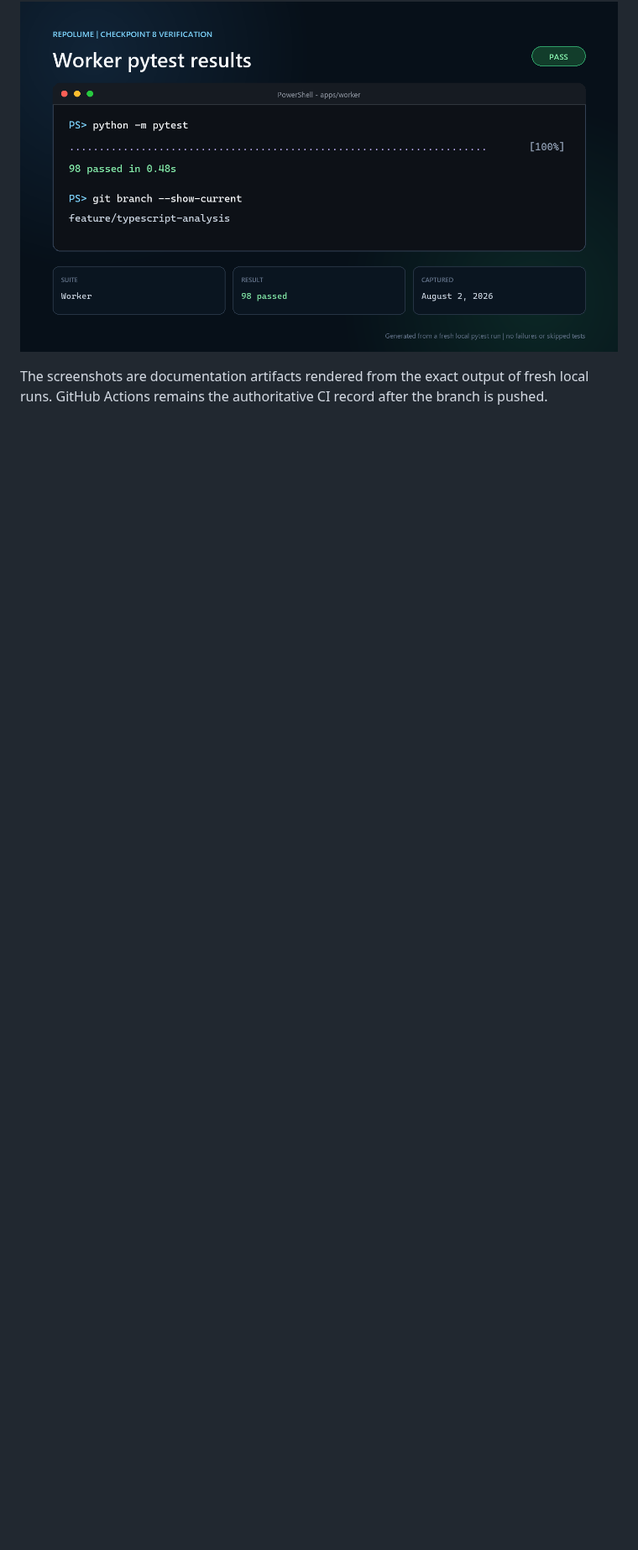
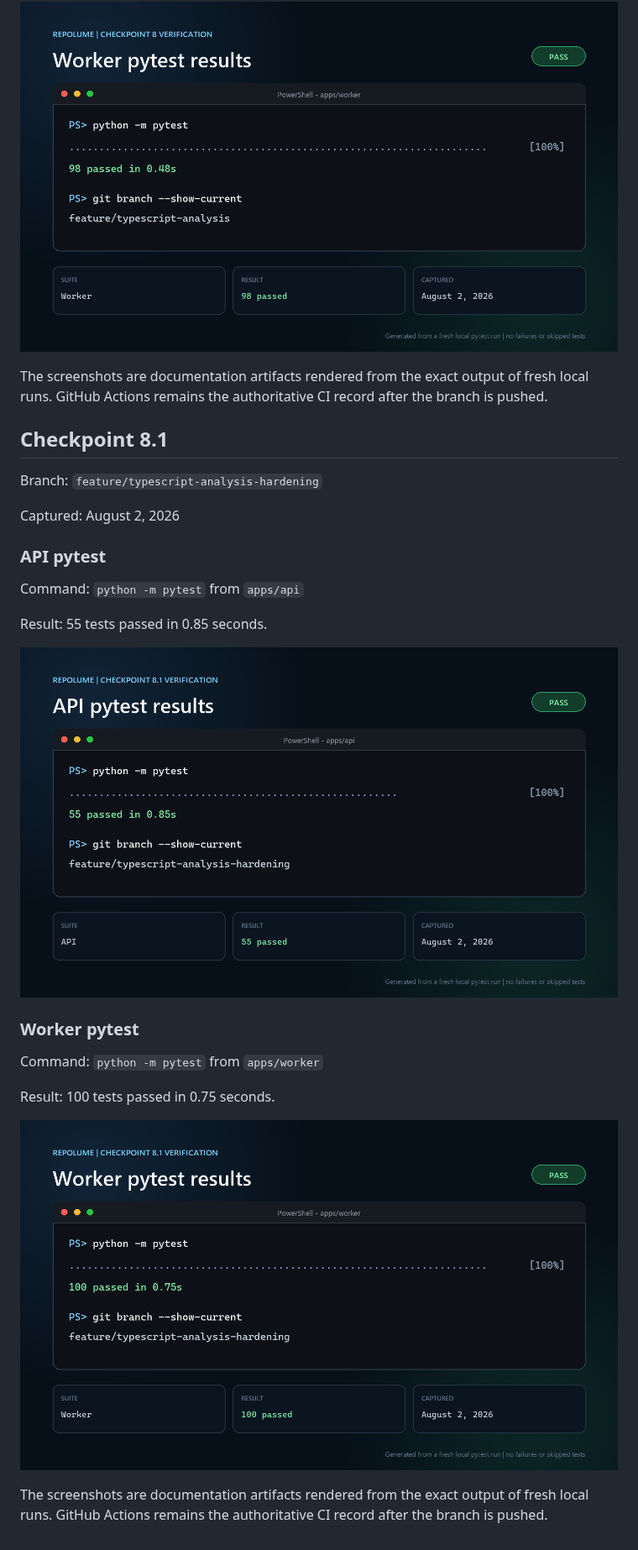
Before and after one commit to Sukhnoor1234/RepoLume, a Markdown page: docs/evidence/README.md, the part around the change. Shown at 84% size. Rendered like a GitHub page; pictures changed too: docs/evidence/checkpoint-08-1-api-pytest.png (added), docs/evidence/checkpoint-08-1-worker-pytest.png (added); blank space fills up the shorter version.

```diff
--- a/docs/evidence/README.md
+++ b/docs/evidence/README.md
@@ -72,3 +72,29 @@ Result: 98 tests passed in 0.48 seconds.
 The screenshots are documentation artifacts rendered from the exact output of
 fresh local runs. GitHub Actions remains the authoritative CI record after the
 branch is pushed.
+
+## Checkpoint 8.1
+
+Branch: `feature/typescript-analysis-hardening`
+
+Captured: August 2, 2026
+
+### API pytest
+
+Command: `python -m pytest` from `apps/api`
+
+Result: 55 tests passed in 0.85 seconds.
+
+![Checkpoint 8.1 API pytest results](checkpoint-08-1-api-pytest.png)
+
+### Worker pytest
+
+Command: `python -m pytest` from `apps/worker`
+
+Result: 100 tests passed in 0.75 seconds.
+
+![Checkpoint 8.1 worker pytest results](checkpoint-08-1-worker-pytest.png)
+
+The screenshots are documentation artifacts rendered from the exact output of
+fresh local runs. GitHub Actions remains the authoritative CI record after the
+branch is pushed.
```
Also changed, not shown: docs/worker/typescript-static-analysis.md (+2 -2 lines), 2 other files.
